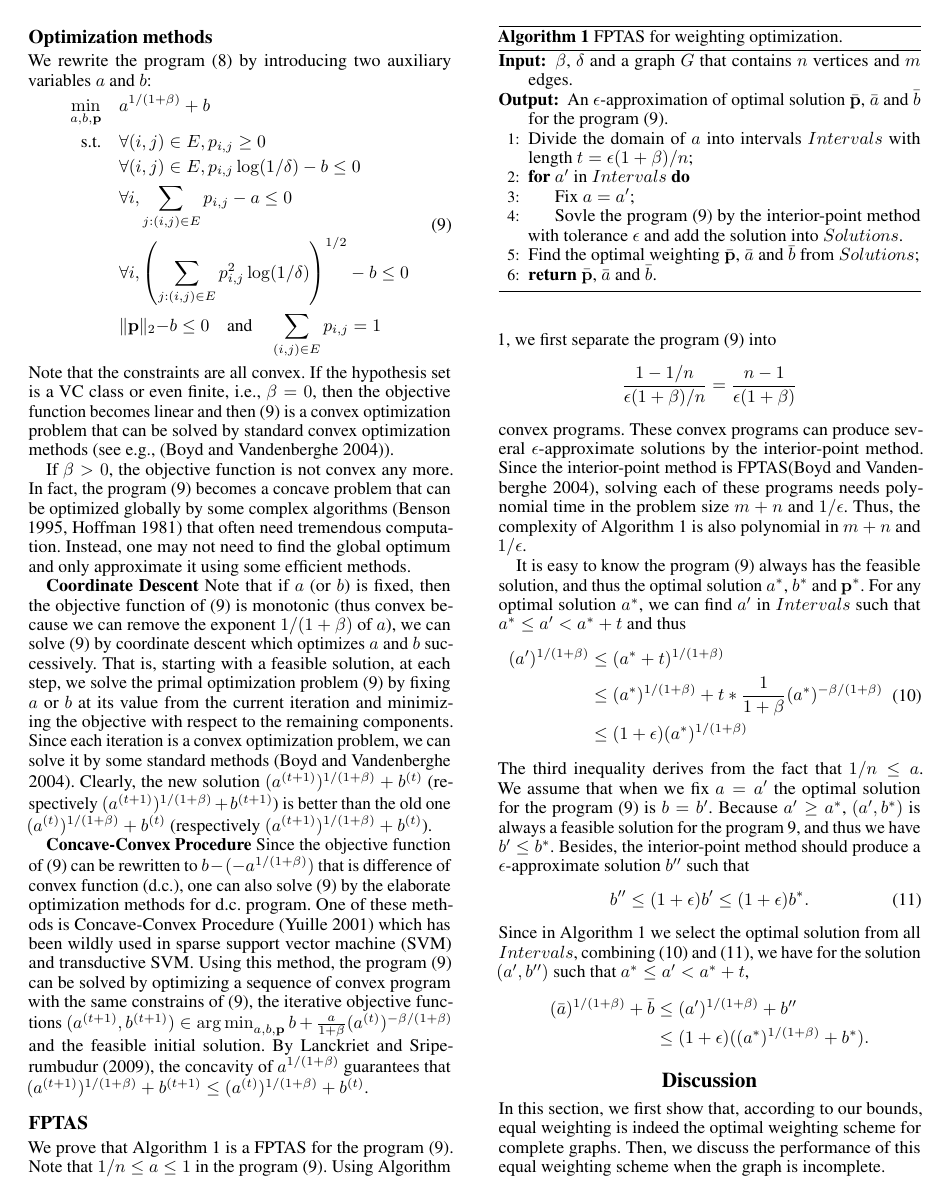
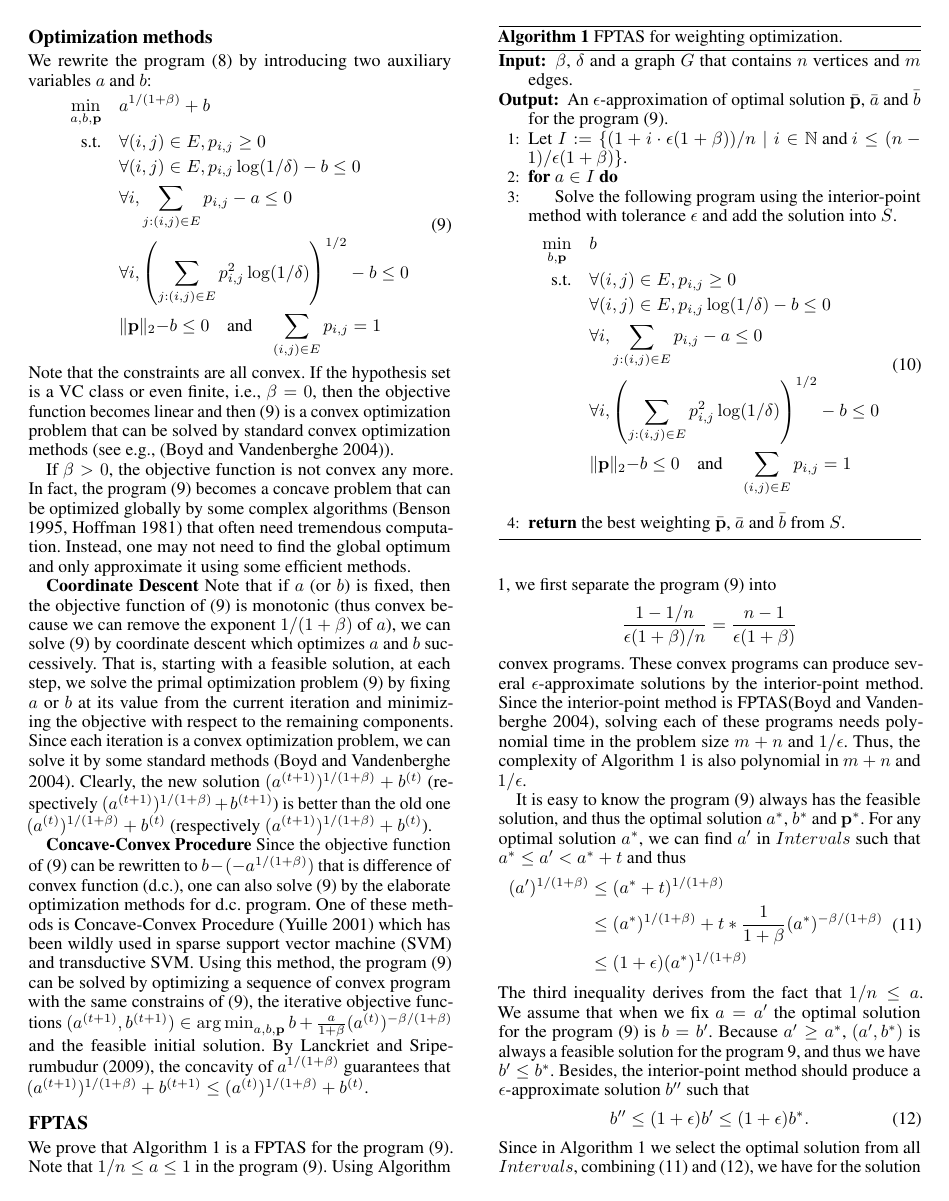
Before and after one commit to lucienwang1009/AAAI_Networked_Risk_Bounds, a LaTeX paper (main.tex): page 6 of 19. Compiled offline with pdfLaTeX.

Commit message:
Update on Overleaf.

```diff
--- a/main.tex
+++ b/main.tex
@@ -724,15 +727,28 @@ and the feasible initial solution. By \citet{lanckriet2009convergence}, the conc
 $\beta$, $\delta$ and a graph $G$ that contains $n$ vertices and $m$ edges.
 \Ensure
 An $\epsilon$-approximation of optimal solution $\bar{\probdistri{}}$, $\bar{a}$ and $\bar{b}$ for the program \eqref{eq:optimization_program_final}.
-\State Divide the domain of $a$ into intervals $Intervals$ with length $t=\epsilon(1+\beta)/n$;
+\State Let $I:=\{(1+i\cdot\epsilon(1+\beta))/n \mid  i\in \mathbb{N} \hbox{ and } i\le (n-1)/\epsilon(1+\beta)\}$.
+% \State Divide the domain of $a$ into intervals $Intervals$ with length $t=\epsilon(1+\beta)/n$;
 % \State Divide the domain of $b$ into intervals with length $\sqrt{1/m}$;
 % \State Consider the intersections $Intersections$ of the intervals of $a$ and $b$;
-\For{$a'$ in $Intervals$}
-  \State Fix $a=a'$;
-  \State Sovle the program \eqref{eq:optimization_program_final} by the interior-point method with tolerance $\epsilon$ and add the solution into $Solutions$.
-\EndFor
-\State Find the optimal weighting $\bar{\probdistri{}}$, $\bar{a}$ and $\bar{b}$ from $Solutions$;\\
-\Return $\bar{\probdistri{}}$, $\bar{a}$ and $\bar{b}$.
+\For{$a \in I$}
+%   \State Fix $a=a'$;
+  \State Solve the following program using the interior-point method with tolerance $\epsilon$ and add the solution into $S$.
+  \begin{equation}
+    \label{eq:optimization_program_final_fix_a}
+\begin{aligned}
+    \min_{b,\probdistri{}} \quad&
+    b\\
+    \mbox{s.t.} \quad &\forall \pair{i,j}\in E, p_{i,j}\ge 0 \\
+    & \forall \pair{i,j}\in E, p_{i,j}\log(1/\delta) - b \le 0\\
+    & \forall i, \sum_{j:\pair{i,j}\in E} p_{i,j} -a  \le 0\\
+    & \forall i, \left(\sum_{j:\pair{i,j}\in E} p^2_{i,j}\log(1/\delta)\right)^{1/2} -b  \le 0\\
+    & \|\probdistri{}\|_2 -b \le 0 \quad \mbox{and} \quad \sum_{\pair{i,j}\in E} p_{i,j}= 1
+\end{aligned}
+\end{equation}
+
+\EndFor\\
+\Return the best weighting $\bar{\probdistri{}}$, $\bar{a}$ and $\bar{b}$ from $S$.
 \end{algorithmic}
 \end{algorithm}
 
```
Also changed, not shown: Mendeley.bib (+4 -10 lines), main.tex (11 more changed lines).
